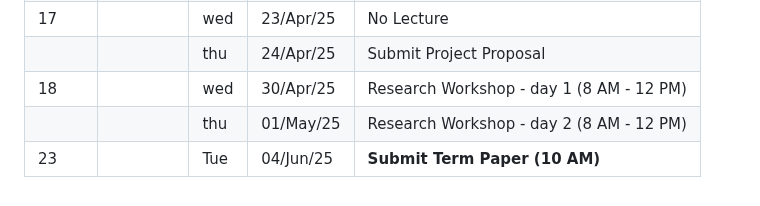
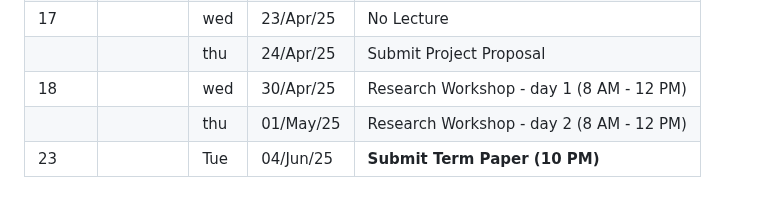
Before and after one commit to bschjerning/dp_ucph, a Markdown page: lecture_plan.md, the part around the change. Rendered like a GitHub page.

Commit message:
Lecture Plan 2025

```diff
--- a/lecture_plan.md
+++ b/lecture_plan.md
@@ -47,4 +47,4 @@ The tentative lecture plan is presented below.
 |    |  | thu | 24/Apr/25 | Submit Project Proposal              |
 | 18 |  | wed | 30/Apr/25 | Research Workshop - day 1 (8 AM - 12 PM)   |
 |    |  | thu | 01/May/25 | Research Workshop - day 2 (8 AM - 12 PM) |
-| 23 |  | Tue | 04/Jun/25 | **Submit Term Paper (10 AM)**        |
+| 23 |  | Tue | 04/Jun/25 | **Submit Term Paper (10 PM)**        |
```
